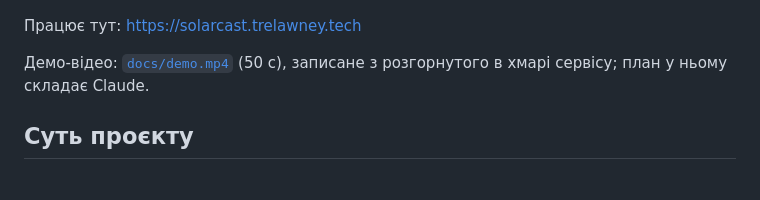
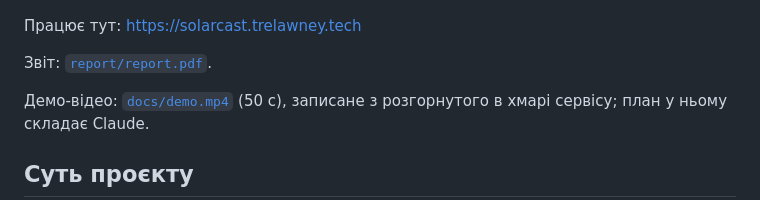
Before and after one commit to AIAvenger1/solarcast-ua, a Markdown page: README.md, the part around the change. Rendered like a GitHub page; blank space fills up the shorter version.

Commit message:
Add the lab report (PDF) with the architecture diagram

```diff
--- a/README.md
+++ b/README.md
@@ -7,6 +7,8 @@ PoC-проєкт з інтеграцією хмарних API та API моде
 ![Головний екран](docs/main.png)
 
 Працює тут: https://solarcast.trelawney.tech
+
+Звіт: [`report/report.pdf`](report/report.pdf).
 
 Демо-відео: [`docs/demo.mp4`](docs/demo.mp4) (50 с), записане з розгорнутого в хмарі сервісу; план у ньому складає Claude.
 
```
Also changed, not shown: report/report.md (added, +139 -0 lines), report/title.md (added, +15 -0 lines), docs/architecture.png (added), docs/main-top.png (added), 2 other files.
